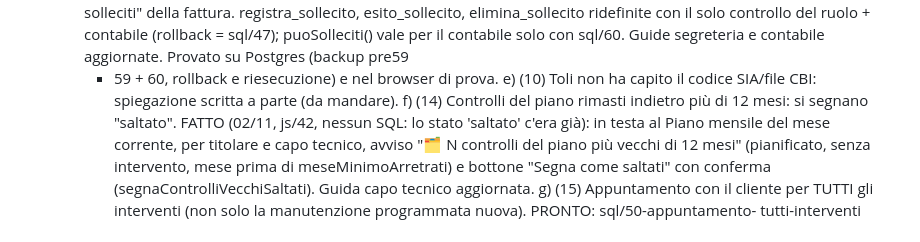
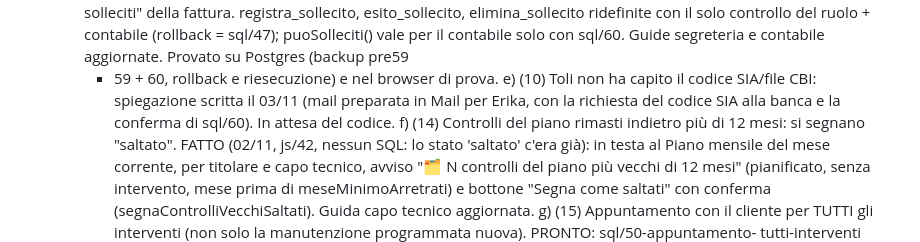
Before and after one commit to brixhildotoli-cyber/tolifire, a Markdown page: CLAUDE.md, the part around the change. Rendered like a GitHub page.

Commit message:
CLAUDE.md: spiegazione del codice SIA mandata a Toli
Co-Authored-By: Claude Opus 5.5 <noreply@anthropic.com>

```diff
--- a/CLAUDE.md
+++ b/CLAUDE.md
@@ -2240,7 +2240,8 @@ una sessione e l'altra.
       segreteria e contabile aggiornate. Provato su Postgres (backup pre59
       + 59 + 60, rollback e riesecuzione) e nel browser di prova.
    e) (10) Toli non ha capito il codice SIA/file CBI: spiegazione scritta
-      a parte (da mandare).
+      il 03/11 (mail preparata in Mail per Erika, con la richiesta del codice
+      SIA alla banca e la conferma di sql/60). In attesa del codice.
    f) (14) Controlli del piano rimasti indietro più di 12 mesi: si
       segnano "saltato". FATTO (02/11, js/42, nessun SQL: lo stato
       'saltato' c'era già): in testa al Piano mensile del mese corrente,
```
